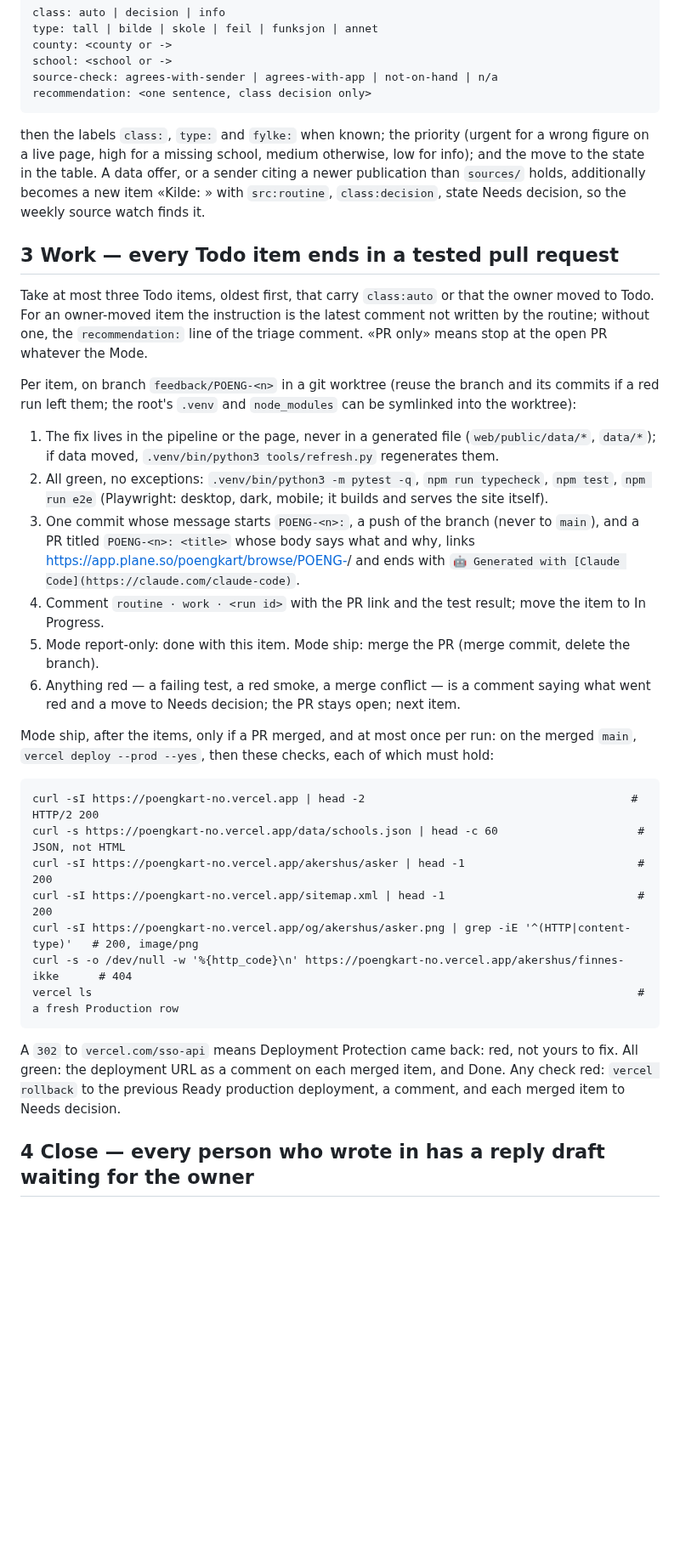
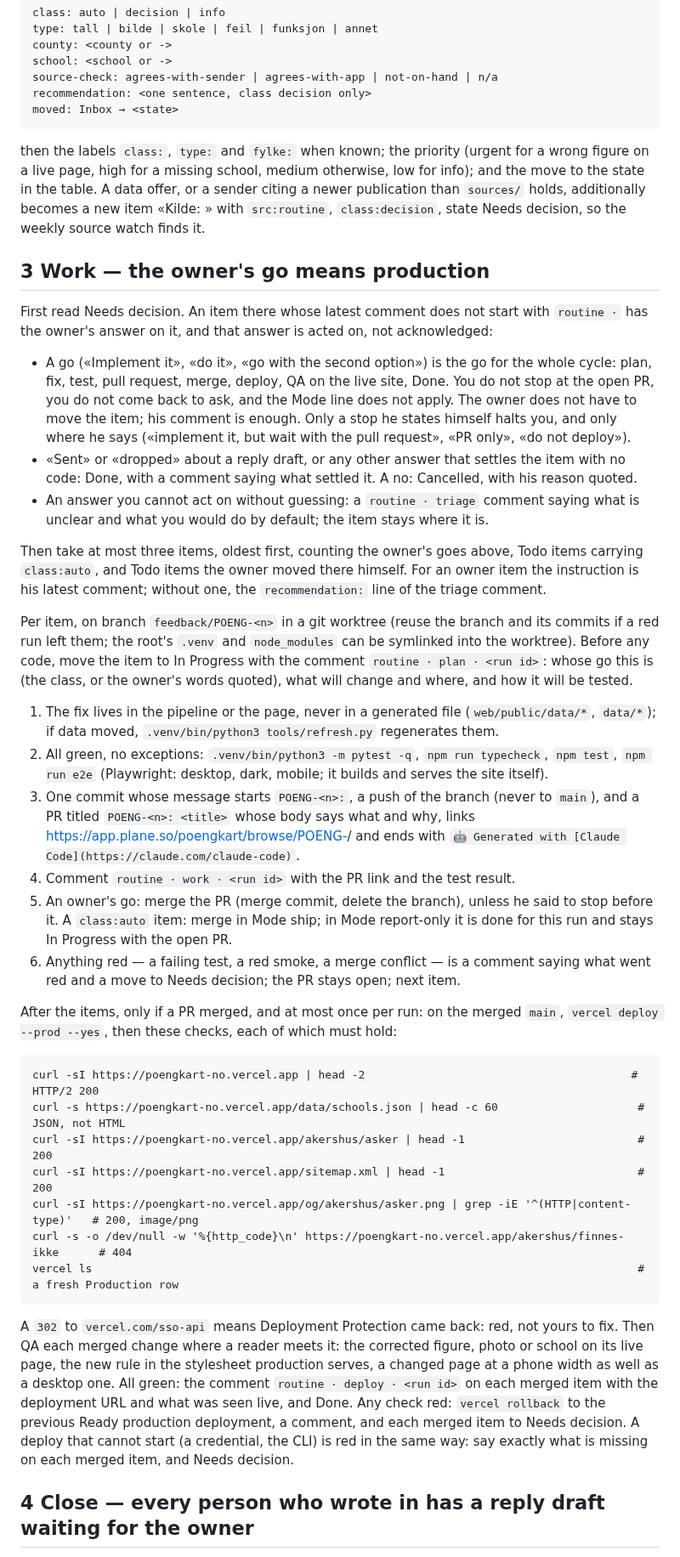
Before and after one commit to avshalomd/poengkart, a Markdown page: routines/feedback-loop.md, the part around one of its changes. Shown at 85% size. GitHub-like rendering; blank space fills up the shorter version.

````diff
--- a/routines/feedback-loop.md
+++ b/routines/feedback-loop.md
@@ -121,6 +129,7 @@ county: <county or ->
 school: <school or ->
 source-check: agrees-with-sender | agrees-with-app | not-on-hand | n/a
 recommendation: <one sentence, class decision only>
+moved: Inbox → <state>
 ```
 
 then the labels `class:`, `type:` and `fylke:` when known; the priority (urgent for a wrong
@@ -129,16 +138,32 @@ move to the state in the table. A data offer, or a sender citing a newer publica
 `sources/` holds, additionally becomes a new item «Kilde: <county> <what>» with
 `src:routine`, `class:decision`, state Needs decision, so the weekly source watch finds it.
 
-## 3 Work — every Todo item ends in a tested pull request
+## 3 Work — the owner's go means production
 
-Take at most three Todo items, oldest first, that carry `class:auto` or that the owner moved
-to Todo. For an owner-moved item the instruction is the latest comment not written by the
-routine; without one, the `recommendation:` line of the triage comment. «PR only» means stop
-at the open PR whatever the Mode.
+First read Needs decision. An item there whose latest comment does not start with
+`routine ·` has the owner's answer on it, and that answer is acted on, not acknowledged:
+
+- A go («Implement it», «do it», «go with the second option») is the go for the whole cycle:
+  plan, fix, test, pull request, merge, deploy, QA on the live site, Done. You do not stop at
+  the open PR, you do not come back to ask, and the Mode line does not apply. The owner does
+  not have to move the item; his comment is enough. Only a stop he states himself halts you,
+  and only where he says («implement it, but wait with the pull request», «PR only», «do not
+  deploy»).
+- «Sent» or «dropped» about a reply draft, or any other answer that settles the item with no
+  code: Done, with a comment saying what settled it. A no: Cancelled, with his reason quoted.
+- An answer you cannot act on without guessing: a `routine · triage` comment saying what is
+  unclear and what you would do by default; the item stays where it is.
+
+Then take at most three items, oldest first, counting the owner's goes above, Todo items
+carrying `class:auto`, and Todo items the owner moved there himself. For an owner item the
+instruction is his latest comment; without one, the `recommendation:` line of the triage
+comment.
 
 Per item, on branch `feedback/POENG-<n>` in a git worktree (reuse the branch and its commits
 if a red run left them; the root's `.venv` and `node_modules` can be symlinked into the
-worktree):
+worktree). Before any code, move the item to In Progress with the comment
+`routine · plan · <run id>`: whose go this is (the class, or the owner's words quoted), what
+will change and where, and how it will be tested.
 
 1. The fix lives in the pipeline or the page, never in a generated file (`web/public/data/*`,
    `data/*`); if data moved, `.venv/bin/python3 tools/refresh.py` regenerates them.
@@ -149,15 +174,15 @@ worktree):
    and a PR titled `POENG-<n>: <title>` whose body says what and why, links
    https://app.plane.so/poengkart/browse/POENG-<n>/ and ends with
    `🤖 Generated with [Claude Code](https://claude.com/claude-code)`.
-4. Comment `routine · work · <run id>` with the PR link and the test result; move the item
-   to In Progress.
-5. Mode report-only: done with this item. Mode ship: merge the PR (merge commit, delete the
-   branch).
+4. Comment `routine · work · <run id>` with the PR link and the test result.
+5. An owner's go: merge the PR (merge commit, delete the branch), unless he said to stop
+   before it. A `class:auto` item: merge in Mode ship; in Mode report-only it is done for
+   this run and stays In Progress with the open PR.
 6. Anything red — a failing test, a red smoke, a merge conflict — is a comment saying what
    went red and a move to Needs decision; the PR stays open; next item.
 
-Mode ship, after the items, only if a PR merged, and at most once per run: on the merged
-`main`, `vercel deploy --prod --yes`, then these checks, each of which must hold:
+After the items, only if a PR merged, and at most once per run: on the merged `main`,
+`vercel deploy --prod --yes`, then these checks, each of which must hold:
 
 ```
 curl -sI https://poengkart-no.vercel.app | head -2                                        # HTTP/2 200
@@ -170,9 +195,13 @@ vercel ls
 ```
 
 A `302` to `vercel.com/sso-api` means Deployment Protection came back: red, not yours to
-fix. All green: the deployment URL as a comment on each merged item, and Done. Any check
-red: `vercel rollback` to the previous Ready production deployment, a comment, and each
-merged item to Needs decision.
+fix. Then QA each merged change where a reader meets it: the corrected figure, photo or
+school on its live page, the new rule in the stylesheet production serves, a changed page
+at a phone width as well as a desktop one. All green: the comment `routine · deploy · <run
+id>` on each merged item with the deployment URL and what was seen live, and Done. Any
+check red: `vercel rollback` to the previous Ready production deployment, a comment, and
+each merged item to Needs decision. A deploy that cannot start (a credential, the CLI) is
+red in the same way: say exactly what is missing on each merged item, and Needs decision.
 
 ## 4 Close — every person who wrote in has a reply draft waiting for the owner
 
````
Also changed, not shown: other parts of routines/feedback-loop.md (+53 -36 lines), docs/feedback-loop.md (+40 -17 lines).
